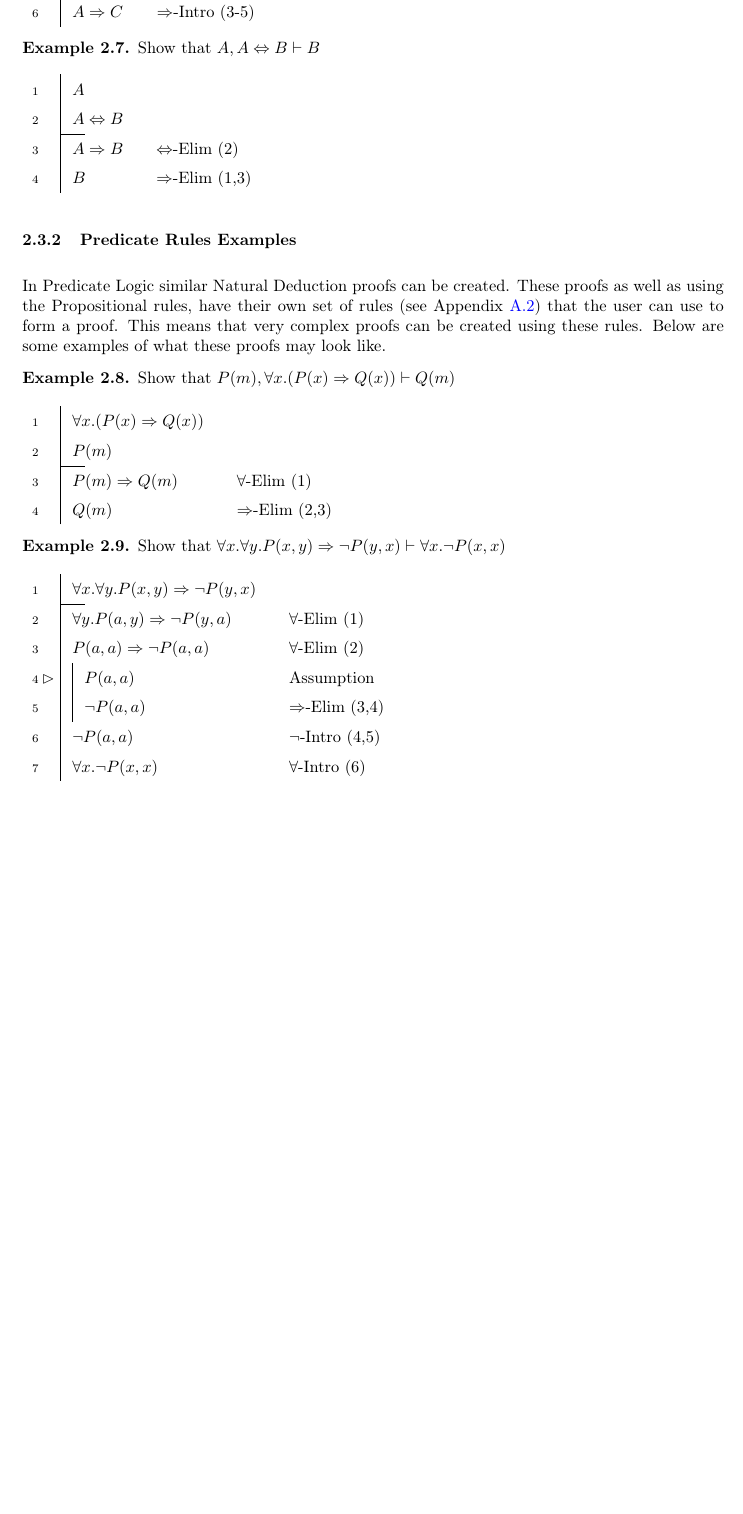
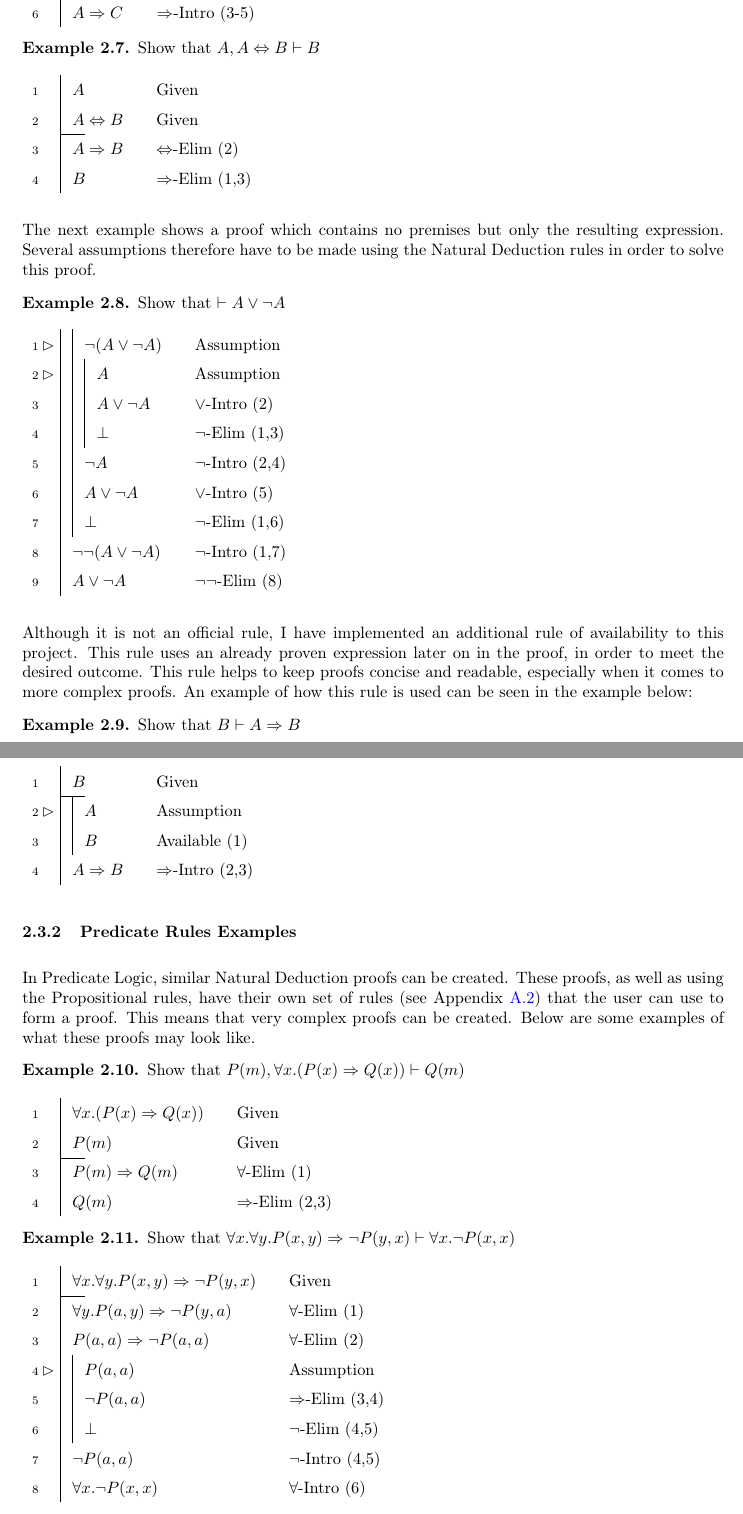
Before and after one commit to joshuazeltser/logicAssistant, a LaTeX document (report/main.tex): part of page 8 of 24 before the commit and two parts of pages 8 and 9 of 25 after it, the two joined at a grey line, cut so that both start at the same text, the shorter picture padded with empty space. Compiled offline with pdfLaTeX; a LaTeX package or settings file that is missing is left out.

Commit message:
completed introduction and background sections of report

```diff
--- a/report/main.tex
+++ b/report/main.tex
@@ -159,28 +160,59 @@ The next two examples require an assumption to be made at some point in the proo
 \end{exmp}
 
 
-
 \begin{exmp} Show that $A, A \Leftrightarrow B \vdash B$
 
 \begin{fitch}
-\fa A & \\
-\fj A \Leftrightarrow B & \\
+\fa A &  Given\\
+\fj A \Leftrightarrow B & Given \\
 \fa A \Rightarrow B & $\Leftrightarrow$-Elim (2) \\
 \fa B & $\Rightarrow$-Elim (1,3) \\
 \end{fitch}
 
 \end{exmp}
 
+The next example shows a proof which contains no premises but only the resulting expression. Several assumptions therefore have to be made using the Natural Deduction rules in order to solve this proof.
+
+\begin{exmp} Show that $\vdash A \vee \neg A$
+
+	\begin{fitch}
+
+		\fr \fa \neg (A \vee \neg A) & Assumption \\
+		\fr \fa \fa A & Assumption \\
+		\fa \fa \fa A \vee \neg A & $\vee$-Intro (2) \\
+		\fa \fa \fa \bot & $\neg$-Elim (1,3) \\
+		\fa \fa \neg A & $\neg$-Intro (2,4)\\
+		\fa \fa A \vee \neg A & $\vee$-Intro (5) \\
+		\fa \fa \bot & $\neg$-Elim (1,6) \\
+		\fa \neg \neg (A \vee \neg A) & $\neg$-Intro (1,7) \\
+		\fa A \vee \neg A & $\neg \neg$-Elim (8)
+	\end{fitch}
+
+\end{exmp}
+
+Although it is not an official rule, I have implemented an additional rule of availability to this project. This rule uses an already proven expression later on in the proof, in order to meet the desired outcome. This rule helps to keep proofs concise and readable, especially when it comes to more complex proofs. An example of how this rule is used can be seen in the example below:
+
+\begin{exmp} Show that $B \vdash A \Rightarrow B$
+
+	\begin{fitch}
+		\fj B & Given \\
+		\fr \fa A & Assumption \\
+		\fa \fa B & Available (1) \\
+		\fa A \Rightarrow B & $\Rightarrow$-Intro (2,3) \\
+	\end{fitch}
+
+\end{exmp}
+
 
 \subsubsection{Predicate Rules Examples}
 
-In Predicate Logic similar Natural Deduction proofs can be created. These proofs as well as using the Propositional rules, have their own set of rules (see Appendix \ref{appendix:nd-pred}) that the user can use to form a proof. This means that very complex proofs can be created using these rules. Below are some examples of what these proofs may look like.
+In Predicate Logic, similar Natural Deduction proofs can be created. These proofs, as well as using the Propositional rules, have their own set of rules (see Appendix \ref{appendix:nd-pred}) that the user can use to form a proof. This means that very complex proofs can be created. Below are some examples of what these proofs may look like.
 
 \begin{exmp} Show that $P(m),  \forall x.(P(x) \Rightarrow Q(x)) \vdash Q(m)$
 
 \begin{fitch}
-\fa \forall x.(P(x) \Rightarrow Q(x)) & \\
-\fj P(m) & \\
+\fa \forall x.(P(x) \Rightarrow Q(x)) & Given\\
+\fj P(m) & Given\\
 \fa P(m) \Rightarrow Q(m) & $\forall$-Elim (1) \\
 \fa Q(m) & $\Rightarrow$-Elim (2,3) \\
 \end{fitch}
@@ -190,11 +222,12 @@ In Predicate Logic similar Natural Deduction proofs can be created. These proofs
 \begin{exmp} Show that $\forall x. \forall y.P(x,y) \Rightarrow \neg P(y,x) \vdash \forall x.\neg P(x,x)$
 
 \begin{fitch}
-\fj \forall x. \forall y.P(x,y) \Rightarrow \neg P(y,x) & \\
+\fj \forall x. \forall y.P(x,y) \Rightarrow \neg P(y,x) & Given\\
 \fa \forall y. P(a,y) \Rightarrow \neg P(y,a) & $\forall$-Elim (1) \\
 \fa P(a,a) \Rightarrow \neg P(a,a) & $\forall$-Elim (2) \\
 \fr \fa P(a,a) & Assumption \\
 \fa \fa \neg P(a,a) & $\Rightarrow$-Elim (3,4) \\
+\fa \fa \bot & $\neg$-Elim (4,5) \\
 \fa \neg P(a,a) & $\neg$-Intro (4,5) \\
 \fa \forall x.\neg P(x,x) & $\forall$-Intro (6)
 \end{fitch}
```
Also changed, not shown: report/main.pdf, report/main.tex (52 more changed lines), 5 other files.
